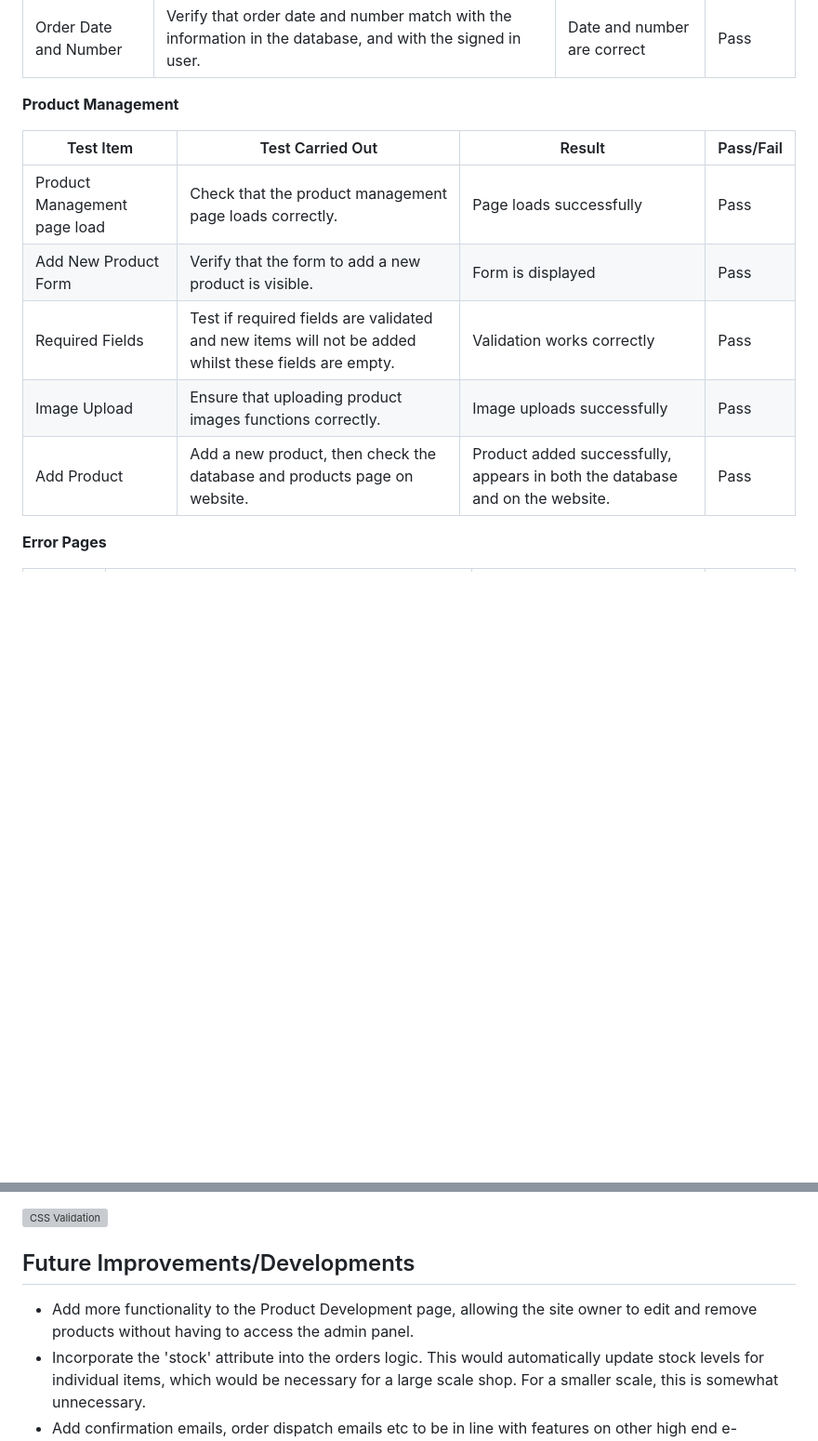
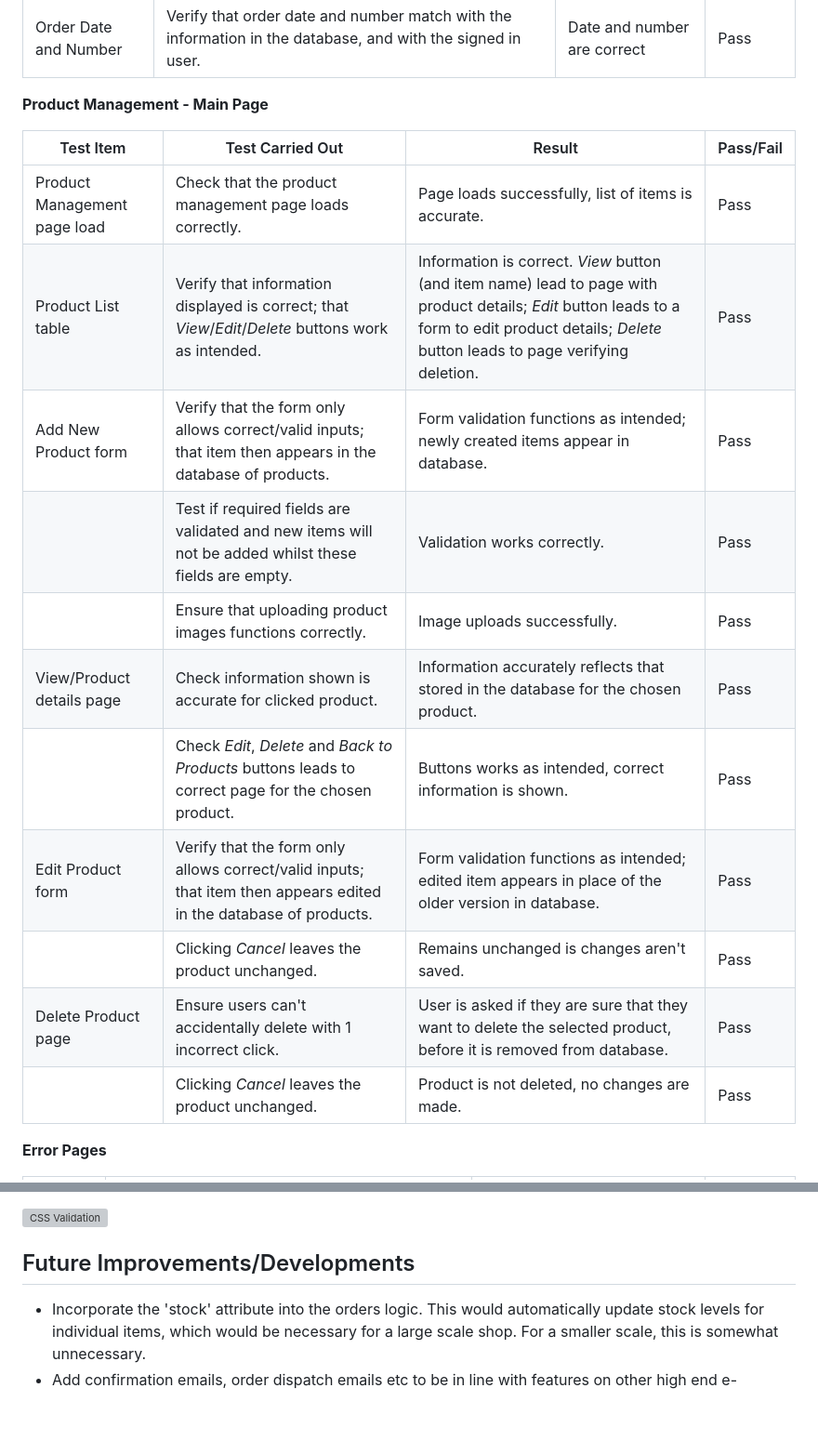
Before and after one commit to DiarmuidHenry/PP5, a Markdown page: README.md, 2 parts joined by grey strips. Shown: that part at 93% size. Drawn GitHub-style; blank space fills up the shorter version; grey boxes are pictures that could not be loaded.

Commit message:
docs: testing for updated product management in README

```diff
--- a/README.md
+++ b/README.md
@@ -415,15 +415,22 @@ Below are the records for the manual testing of all functionalities of the appli
 | View Order Details| Test if clicking on an order shows detailed information.| Details load correctly  | Pass|
 | Order Date and Number| Verify that order date and number match with the information in the database, and with the signed in user.| Date and number are correct| Pass|
 
-**Product Management**
+**Product Management - Main Page**
 
 |Test Item|Test Carried Out|Result|Pass/Fail|
 |-------------|------------------|-----------|-------|
-| Product Management page load| Check that the product management page loads correctly.| Page loads successfully  | Pass|
-| Add New Product Form| Verify that the form to add a new product is visible.| Form is displayed| Pass|
-| Required Fields| Test if required fields are validated and new items will not be added whilst these fields are empty.| Validation works correctly| Pass|
-| Image Upload| Ensure that uploading product images functions correctly.| Image uploads successfully| Pass|
-| Add Product| Add a new product, then check the database and products page on website.| Product added successfully, appears in both the database and on the website.| Pass|
+| Product Management page load| Check that the product management page loads correctly.| Page loads successfully, list of items is accurate.| Pass|
+| Product List table| Verify that information displayed is correct; that *View*/*Edit*/*Delete* buttons work as intended. | Information is correct. *View* button (and item name) lead to page with product details; *Edit* button leads to a form to edit product details; *Delete* button leads to page verifying deletion.| Pass|
+| Add New Product form| Verify that the form only allows correct/valid inputs; that item then appears in the database of products.| Form validation functions as intended; newly created items appear in database.| Pass|
+| | Test if required fields are validated and new items will not be added whilst these fields are empty.| Validation works correctly.| Pass|
+| | Ensure that uploading product images functions correctly.| Image uploads successfully.| Pass|
+| View/Product details page| Check information shown is accurate for clicked product.| Information accurately reflects that stored in the database for the chosen product.| Pass|
+| | Check *Edit*, *Delete* and *Back to Products* buttons leads to correct page for the chosen product.| Buttons works as intended, correct information is shown.| Pass|
+| Edit Product form| Verify that the form only allows correct/valid inputs; that item then appears edited in the database of products.| Form validation functions as intended; edited item appears in place of the older version in database.| Pass|
+| | Clicking *Cancel* leaves the product unchanged.| Remains unchanged is changes aren't saved.| Pass|
+| Delete Product page| Ensure users can't accidentally delete with 1 incorrect click.| User is asked if they are sure that they want to delete the selected product, before it is removed from database.| Pass|
+| | Clicking *Cancel* leaves the product unchanged.| Product is not deleted, no changes are made.| Pass|
+
 
 **Error Pages**
 
@@ -456,6 +463,5 @@ The site passed the W3C CSS Validator with no issues.
 
 ## Future Improvements/Developments
 
-- Add more functionality to the Product Development page, allowing the site owner to edit and remove products without having to access the admin panel.
 - Incorporate the 'stock' attribute into the orders logic. This would automatically update stock levels for individual items, which would be necessary for a large scale shop. For a smaller scale, this is somewhat unnecessary.
 - Add confirmation emails, order dispatch emails etc to be in line with features on other high end e-commerce sites.
```
